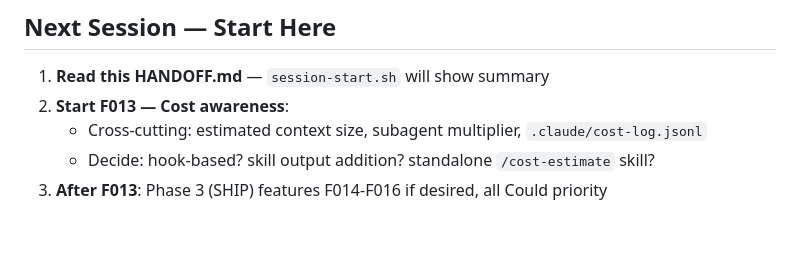
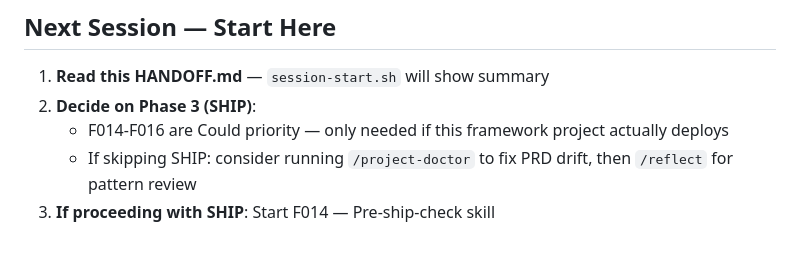
Before and after one commit to h0130jk2-heo/HEO_UPGRADE, a Markdown page: HANDOFF.md, the part around one of its changes. Drawn GitHub-style.

```diff
--- a/HANDOFF.md
+++ b/HANDOFF.md
@@ -69,7 +66,7 @@
 ## Next Session — Start Here
 <!-- 다음 세션 첫 행동 -->
 1. **Read this HANDOFF.md** — `session-start.sh` will show summary
-2. **Start F013 — Cost awareness**:
-   - Cross-cutting: estimated context size, subagent multiplier, `.claude/cost-log.jsonl`
-   - Decide: hook-based? skill output addition? standalone `/cost-estimate` skill?
-3. **After F013**: Phase 3 (SHIP) features F014-F016 if desired, all Could priority
+2. **Decide on Phase 3 (SHIP)**:
+   - F014-F016 are Could priority — only needed if this framework project actually deploys
+   - If skipping SHIP: consider running `/project-doctor` to fix PRD drift, then `/reflect` for pattern review
+3. **If proceeding with SHIP**: Start F014 — Pre-ship-check skill
```
Also changed, not shown: other parts of HANDOFF.md (+23 -26 lines), progress.md (+8 -0 lines).
